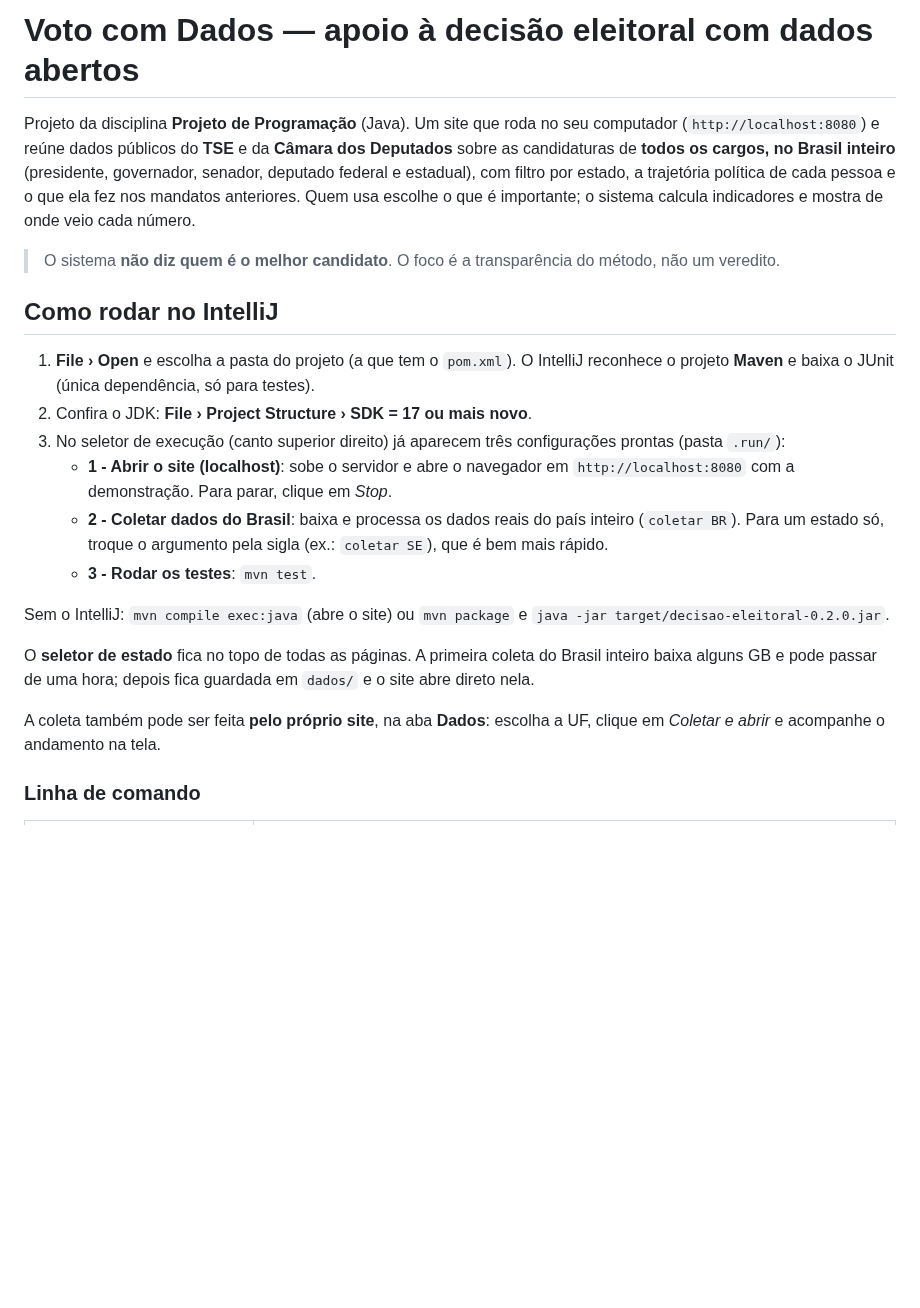
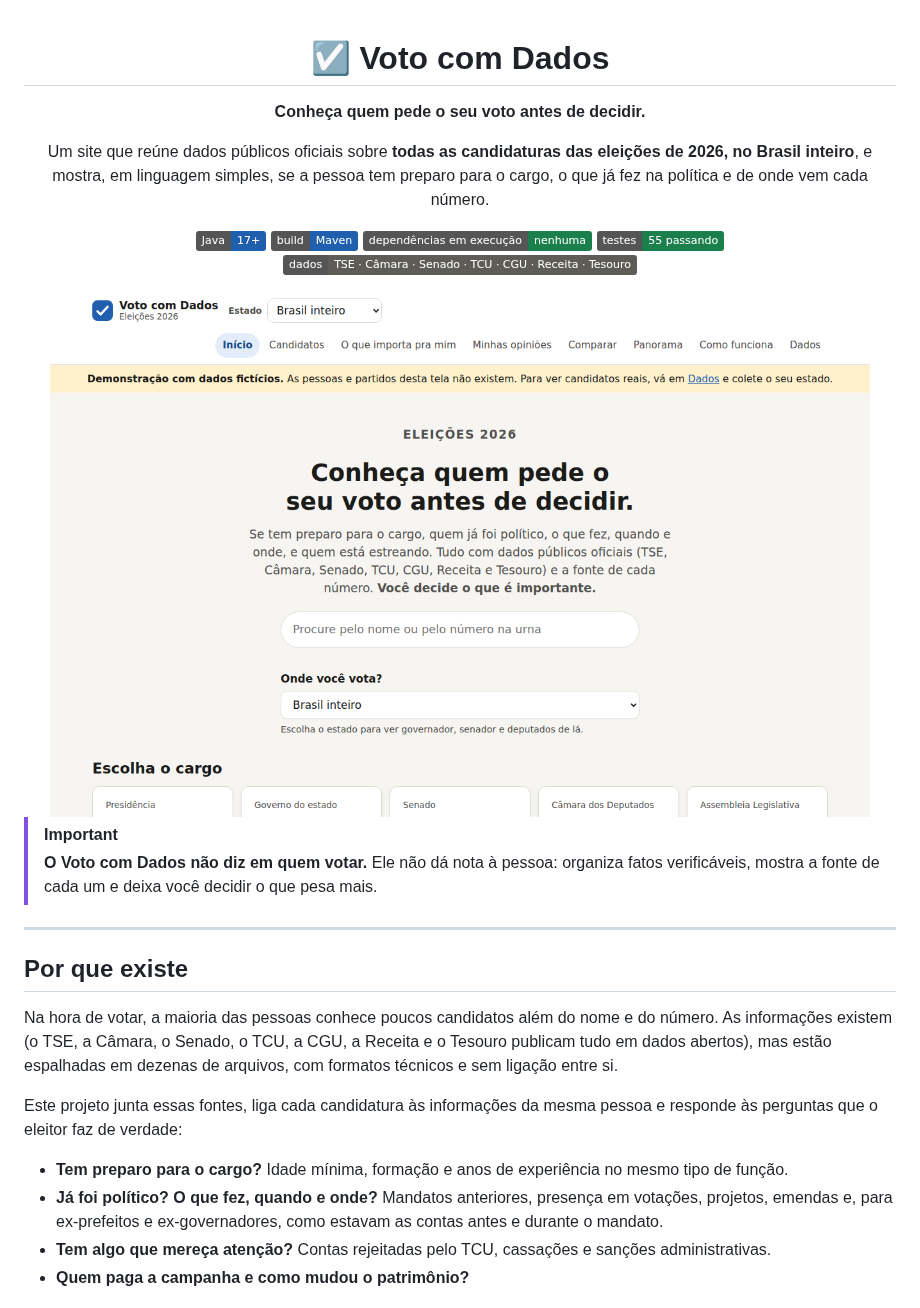
Before and after one commit to Jose-Renato36/Brasil-Rachadinha, a Markdown page: README.md, the part around one of its changes. Rendered like a GitHub page; pictures changed too: docs/imagens/inicio.png (added); badges without logos; blank space fills up the shorter version.

```diff
--- a/README.md
+++ b/README.md
@@ -1,32 +1,40 @@
-# Voto com Dados — apoio à decisão eleitoral com dados abertos
+<div align="center">
 
-Projeto da disciplina **Projeto de Programação** (Java). Um site que roda no seu computador
-(`http://localhost:8080`) e reúne dados públicos do **TSE** e da **Câmara dos Deputados** sobre as
-candidaturas de **todos os cargos, no Brasil inteiro** (presidente, governador, senador, deputado federal e
-estadual), com filtro por estado, a trajetória política de cada pessoa e o que ela fez nos mandatos anteriores. Quem usa escolhe o que é importante; o sistema calcula
-indicadores e mostra de onde veio cada número.
+# ☑️ Voto com Dados
 
-> O sistema **não diz quem é o melhor candidato**. O foco é a transparência do método, não um veredito.
+**Conheça quem pede o seu voto antes de decidir.**
 
-## Como rodar no IntelliJ
+Um site que reúne dados públicos oficiais sobre **todas as candidaturas das eleições de 2026, no Brasil inteiro**,
+e mostra, em linguagem simples, se a pessoa tem preparo para o cargo, o que já fez na política e de onde vem cada número.
 
-1. **File › Open** e escolha a pasta do projeto (a que tem o `pom.xml`). O IntelliJ reconhece o projeto
-   **Maven** e baixa o JUnit (única dependência, só para testes).
-2. Confira o JDK: **File › Project Structure › SDK = 17 ou mais novo**.
-3. No seletor de execução (canto superior direito) já aparecem três configurações prontas (pasta `.run/`):
-   - **1 - Abrir o site (localhost)**: sobe o servidor e abre o navegador em `http://localhost:8080`
-     com a demonstração. Para parar, clique em *Stop*.
-   - **2 - Coletar dados do Brasil**: baixa e processa os dados reais do país inteiro (`coletar BR`). Para um
-     estado só, troque o argumento pela sigla (ex.: `coletar SE`), que é bem mais rápido.
-   - **3 - Rodar os testes**: `mvn test`.
+![Java 17](https://img.shields.io/badge/Java-17%2B-1f5fae)
+![Maven](https://img.shields.io/badge/build-Maven-1f5fae)
+![Sem dependências](https://img.shields.io/badge/depend%C3%AAncias%20em%20execu%C3%A7%C3%A3o-nenhuma-1b7f4b)
+![Testes](https://img.shields.io/badge/testes-55%20passando-1b7f4b)
+![Dados abertos](https://img.shields.io/badge/dados-TSE%20%C2%B7%20C%C3%A2mara%20%C2%B7%20Senado%20%C2%B7%20TCU%20%C2%B7%20CGU%20%C2%B7%20Receita%20%C2%B7%20Tesouro-5d5c57)
 
-Sem o IntelliJ: `mvn compile exec:java` (abre o site) ou `mvn package` e
-`java -jar target/decisao-eleitoral-0.2.0.jar`.
+<img src="docs/imagens/inicio.png" alt="Página inicial: busca por nome ou número, escolha do estado e do cargo" width="820">
 
-O **seletor de estado** fica no topo de todas as páginas. A primeira coleta do Brasil inteiro baixa alguns GB
-e pode passar de uma hora; depois fica guardada em `dados/` e o site abre direto nela.
+</div>
 
-A coleta também pode ser feita **pelo próprio site**, na aba **Dados**: escolha a UF, clique em
-*Coletar e abrir* e acompanhe o andamento na tela.
+> [!IMPORTANT]
+> **O Voto com Dados não diz em quem votar.** Ele não dá nota à pessoa: organiza fatos verificáveis,
+> mostra a fonte de cada um e deixa você decidir o que pesa mais.
 
-### Linha de comando
+---
+
+## Por que existe
+
+Na hora de votar, a maioria das pessoas conhece poucos candidatos além do nome e do número. As informações
+existem (o TSE, a Câmara, o Senado, o TCU, a CGU, a Receita e o Tesouro publicam tudo em dados abertos), mas
+estão espalhadas em dezenas de arquivos, com formatos técnicos e sem ligação entre si.
+
+Este projeto junta essas fontes, liga cada candidatura às informações da mesma pessoa e responde às perguntas
+que o eleitor faz de verdade:
+
+- **Tem preparo para o cargo?** Idade mínima, formação e anos de experiência no mesmo tipo de função.
+- **Já foi político? O que fez, quando e onde?** Mandatos anteriores, presença em votações, projetos, emendas
+  e, para ex-prefeitos e ex-governadores, como estavam as contas antes e durante o mandato.
+- **Tem algo que mereça atenção?** Contas rejeitadas pelo TCU, cassações e sanções administrativas.
+- **Quem paga a campanha e como mudou o patrimônio?**
+
```
Also changed, not shown: other parts of README.md (+154 -88 lines), docs/imagens/antes-depois.png (added), docs/imagens/candidatos.png (added), docs/imagens/celular.png (added), docs/imagens/preparo.png (added), 1 other file.
